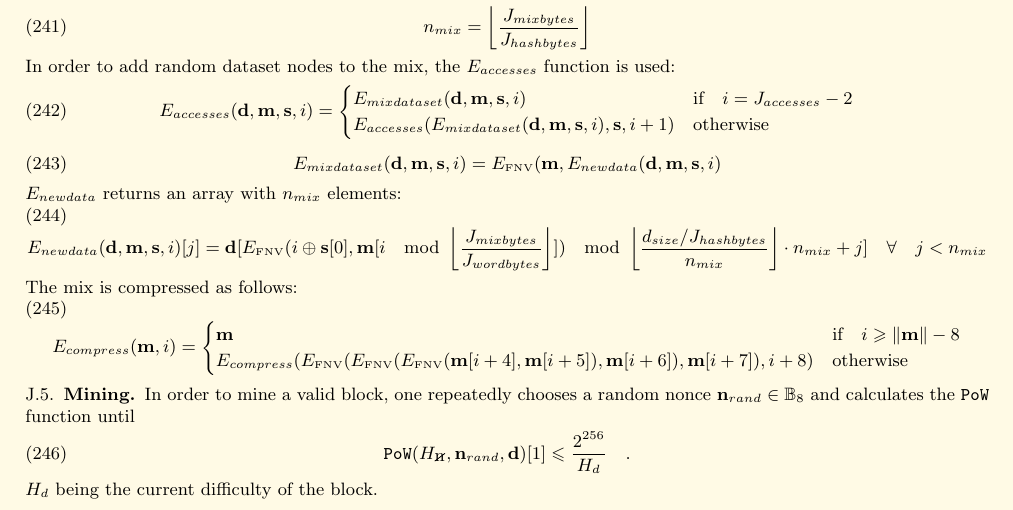
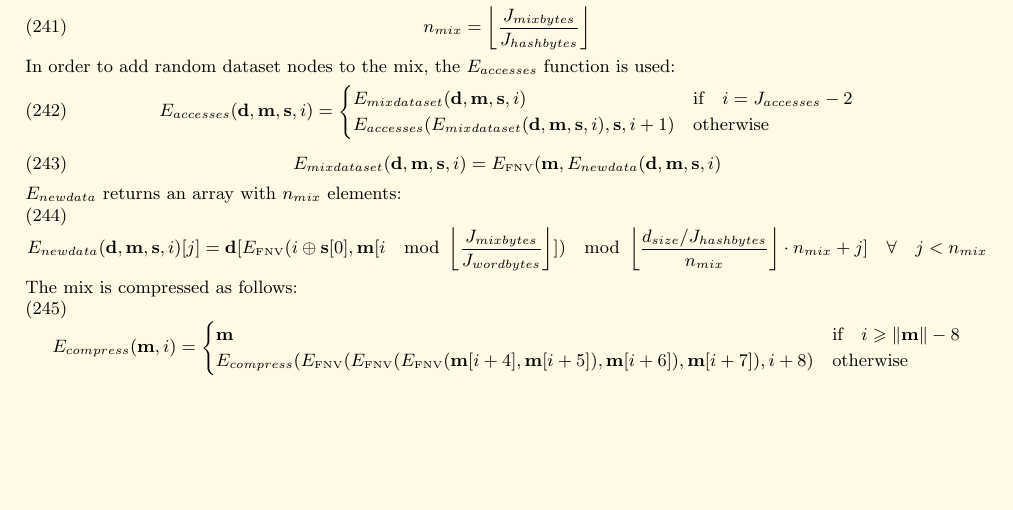
Before and after one commit to ethereum/yellowpaper, a LaTeX paper (Paper.tex): part of page 32 of 32, cut so that both start at the same text, the shorter picture padded with empty space. Compiled offline with pdfLaTeX.

Commit message:
Remove the how-to.

```diff
--- a/Paper.tex
+++ b/Paper.tex
@@ -2144,10 +2144,4 @@ E_{compress}(E_\text{\tiny FNV}(E_\text{\tiny FNV}(E_\text{\tiny FNV}(\mathbf{m}
 \end{cases}
 \end{equation}
 
-\subsection{Mining}
-In order to mine a valid block, one repeatedly chooses a random nonce $\mathbf{n}_{rand} \in \mathbb{B}_{8}$ and calculates the $\mathtt{PoW}$ function until
-\begin{equation}
- \mathtt{PoW}(H_{\hcancel{n}}, \mathbf{n}_{rand}, \mathbf{d})[1] \leqslant \frac{2^{256}}{H_d}\quad.
-\end{equation}
-$H_d$ being the current difficulty of the block.
 \end{document}
```
